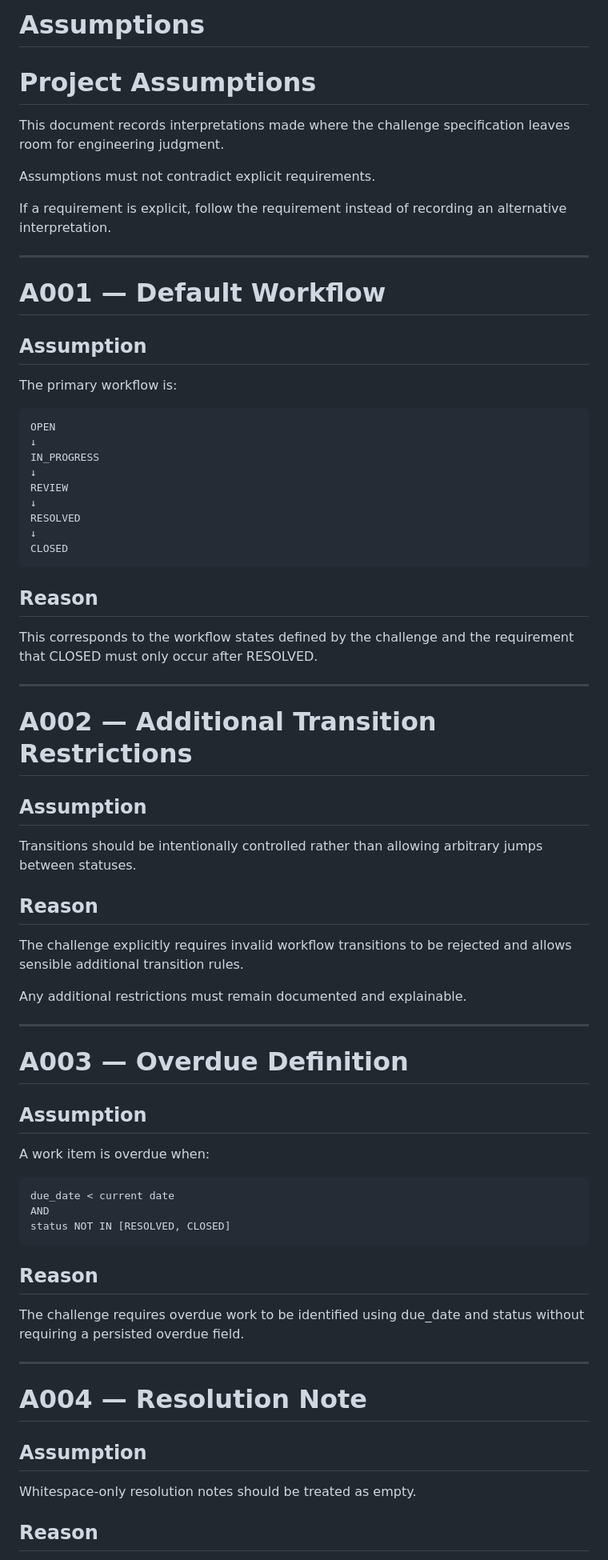
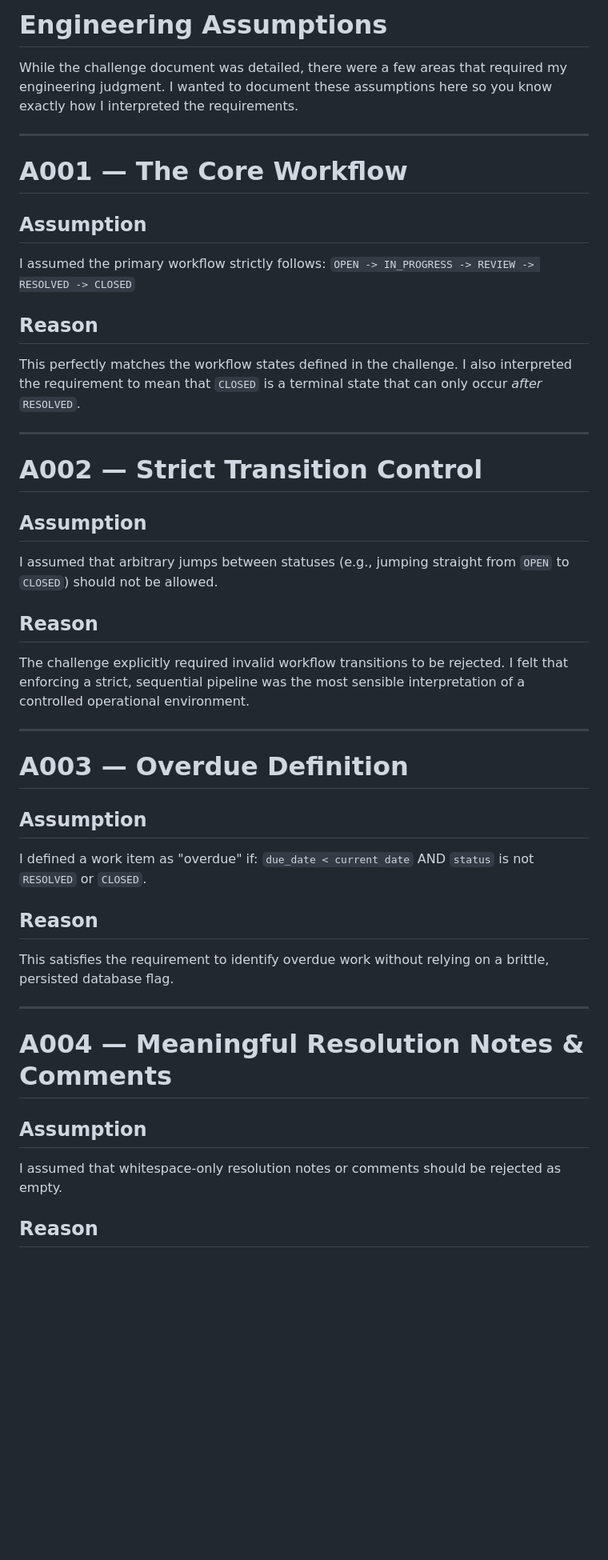
Before and after one commit to cjaihub/Onboarding-Task, a Markdown page: ASSUMPTIONS.md, the part around one of its changes. Shown at 80% size. Rendered like a GitHub page; blank space fills up the shorter version.

Commit message:
docs: rewrite assumptions and decisions logs in first-person to reflect personal engineering rationale

````diff
--- a/ASSUMPTIONS.md
+++ b/ASSUMPTIONS.md
@@ -1,74 +1,44 @@
-# Assumptions
-# Project Assumptions
+# Engineering Assumptions
 
-This document records interpretations made where the challenge specification leaves room for engineering judgment.
-
-Assumptions must not contradict explicit requirements.
-
-If a requirement is explicit, follow the requirement instead of recording an alternative interpretation.
+While the challenge document was detailed, there were a few areas that required my engineering judgment. I wanted to document these assumptions here so you know exactly how I interpreted the requirements.
 
 ---
 
-# A001 — Default Workflow
+# A001 — The Core Workflow
 
 ## Assumption
-
-The primary workflow is:
-
-```text
-OPEN
-↓
-IN_PROGRESS
-↓
-REVIEW
-↓
-RESOLVED
-↓
-CLOSED
-```
+I assumed the primary workflow strictly follows:
+`OPEN -> IN_PROGRESS -> REVIEW -> RESOLVED -> CLOSED`
 
 ## Reason
-
-This corresponds to the workflow states defined by the challenge and the requirement that CLOSED must only occur after RESOLVED.
+This perfectly matches the workflow states defined in the challenge. I also interpreted the requirement to mean that `CLOSED` is a terminal state that can only occur *after* `RESOLVED`.
 
 ---
 
-# A002 — Additional Transition Restrictions
+# A002 — Strict Transition Control
 
 ## Assumption
-
-Transitions should be intentionally controlled rather than allowing arbitrary jumps between statuses.
+I assumed that arbitrary jumps between statuses (e.g., jumping straight from `OPEN` to `CLOSED`) should not be allowed.
 
 ## Reason
-
-The challenge explicitly requires invalid workflow transitions to be rejected and allows sensible additional transition rules.
-
-Any additional restrictions must remain documented and explainable.
+The challenge explicitly required invalid workflow transitions to be rejected. I felt that enforcing a strict, sequential pipeline was the most sensible interpretation of a controlled operational environment.
 
 ---
 
 # A003 — Overdue Definition
 
 ## Assumption
-
-A work item is overdue when:
-
-```text
-due_date < current date
-AND
-status NOT IN [RESOLVED, CLOSED]
-```
+I defined a work item as "overdue" if:
+`due_date < current date` AND `status` is not `RESOLVED` or `CLOSED`.
 
 ## Reason
-
-The challenge requires overdue work to be identified using due_date and status without requiring a persisted overdue field.
+This satisfies the requirement to identify overdue work without relying on a brittle, persisted database flag.
 
 ---
 
-# A004 — Resolution Note
+# A004 — Meaningful Resolution Notes & Comments
 
 ## Assumption
-
-Whitespace-only resolution notes should be treated as empty.
+I assumed that whitespace-only resolution notes or comments should be rejected as empty.
 
 ## Reason
````
Also changed, not shown: other parts of ASSUMPTIONS.md (+23 -146 lines), DECISIONS.md (+44 -137 lines).
